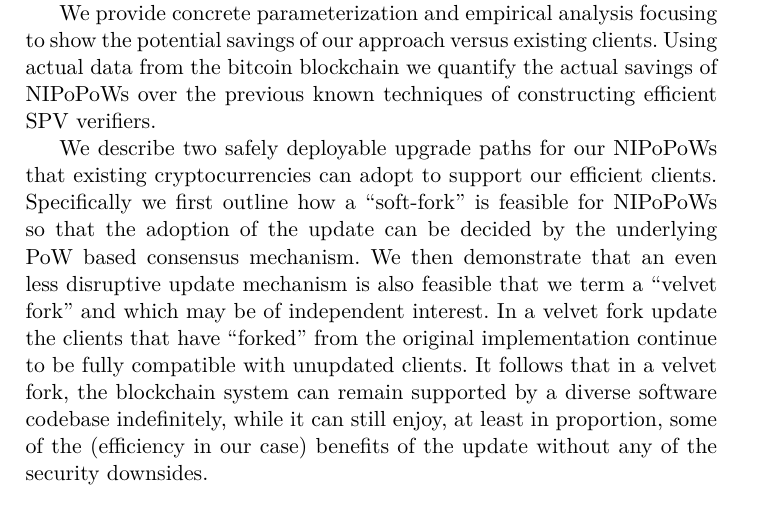
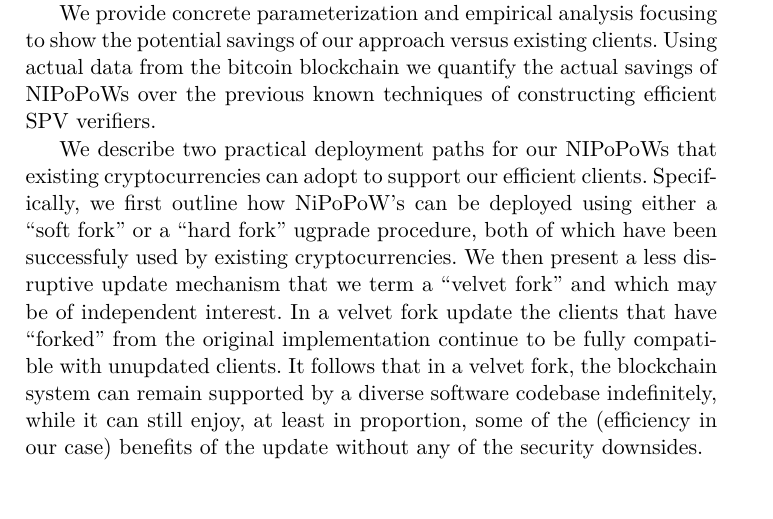
Before and after one commit to dionyziz/popow, a LaTeX paper (whitepaper/nipopows-single.tex, which reads whitepaper/introduction.tex): part of page 3 of 33, cut so that both start at the same text. Compiled offline with pdfLaTeX.

Commit message:
Softened soft fork preference language

```diff
--- a/whitepaper/introduction.tex
+++ b/whitepaper/introduction.tex
@@ -48,9 +48,8 @@ We provide concrete parameterization and empirical analysis focusing to show the
 Using actual data from the bitcoin blockchain we quantify the actual savings of NIPoPoWs over
 the previous known techniques of constructing efficient SPV verifiers.
 
-We describe two safely deployable upgrade paths for our NIPoPoWs that existing cryptocurrencies can  adopt to support our efficient clients. Specifically
-   we first outline how a ``soft-fork''  is feasible for NIPoPoWs so that the
-   adoption of the update can be decided by the underlying PoW based consensus mechanism. We then demonstrate that an even less disruptive update mechanism is also feasible that we term a ``velvet fork'' and which may be of independent interest. In a velvet fork update the clients that have ``forked'' from the original implementation continue to be fully compatible with unupdated clients. It follows that in a velvet fork, the blockchain system can remain supported by a diverse software codebase indefinitely, while it can still enjoy, at least in proportion, some of the (efficiency in our case) benefits of the update without any of the  security downsides.
+We describe two practical deployment paths for our NIPoPoWs that existing cryptocurrencies can  adopt to support our efficient clients. Specifically,
+   we first outline how NiPoPoW's can be deployed using either a ``soft fork'' or a ``hard fork'' ugprade procedure, both of which have been successfuly used by existing cryptocurrencies. We then present a less disruptive update mechanism that we term a ``velvet fork'' and which may be of independent interest. In a velvet fork update the clients that have ``forked'' from the original implementation continue to be fully compatible with unupdated clients. It follows that in a velvet fork, the blockchain system can remain supported by a diverse software codebase indefinitely, while it can still enjoy, at least in proportion, some of the (efficiency in our case) benefits of the update without any of the  security downsides.
 %  \end{itemize}
 
 %In the simplest version of sidechains, the nodes participating in the consensus
```
